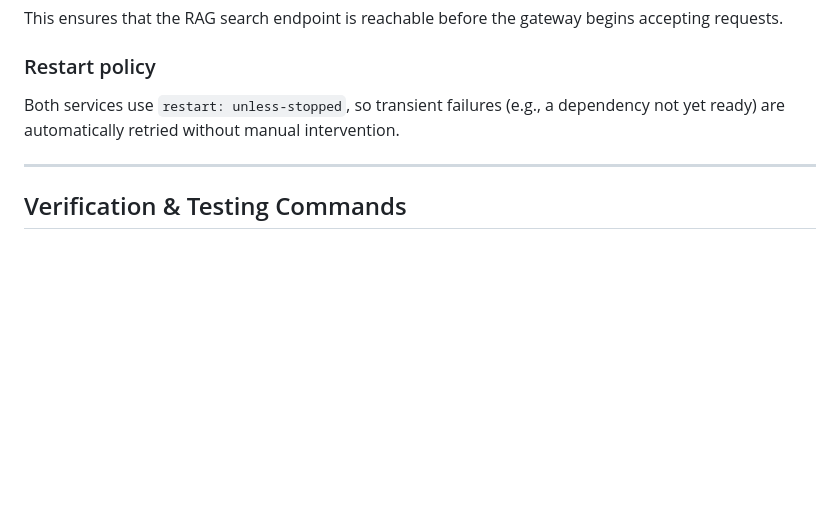
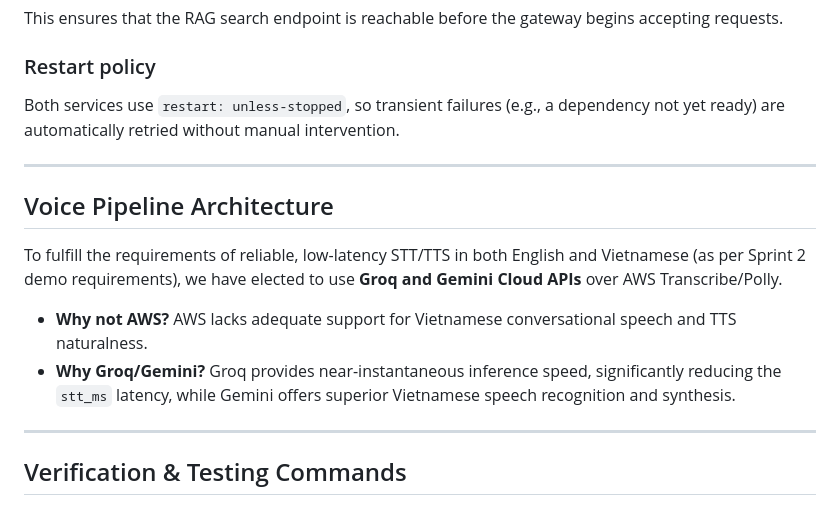
Before and after one commit to WheelchairTeam-FPTautomotive/backend-orchestrator, a Markdown page: README.md, the part around the change. Drawn GitHub-style; blank space fills up the shorter version.

Commit message:
add(documentation): update readme in backend

```diff
--- a/README.md
+++ b/README.md
@@ -180,6 +180,14 @@ Both services use `restart: unless-stopped`, so transient failures (e.g., a depe
 
 ---
 
+## Voice Pipeline Architecture
+
+To fulfill the requirements of reliable, low-latency STT/TTS in both English and Vietnamese (as per Sprint 2 demo requirements), we have elected to use **Groq and Gemini Cloud APIs** over AWS Transcribe/Polly.
+* **Why not AWS?** AWS lacks adequate support for Vietnamese conversational speech and TTS naturalness.
+* **Why Groq/Gemini?** Groq provides near-instantaneous inference speed, significantly reducing the `stt_ms` latency, while Gemini offers superior Vietnamese speech recognition and synthesis.
+
+---
+
 ## Verification & Testing Commands
 
 ### Check container health status
```
